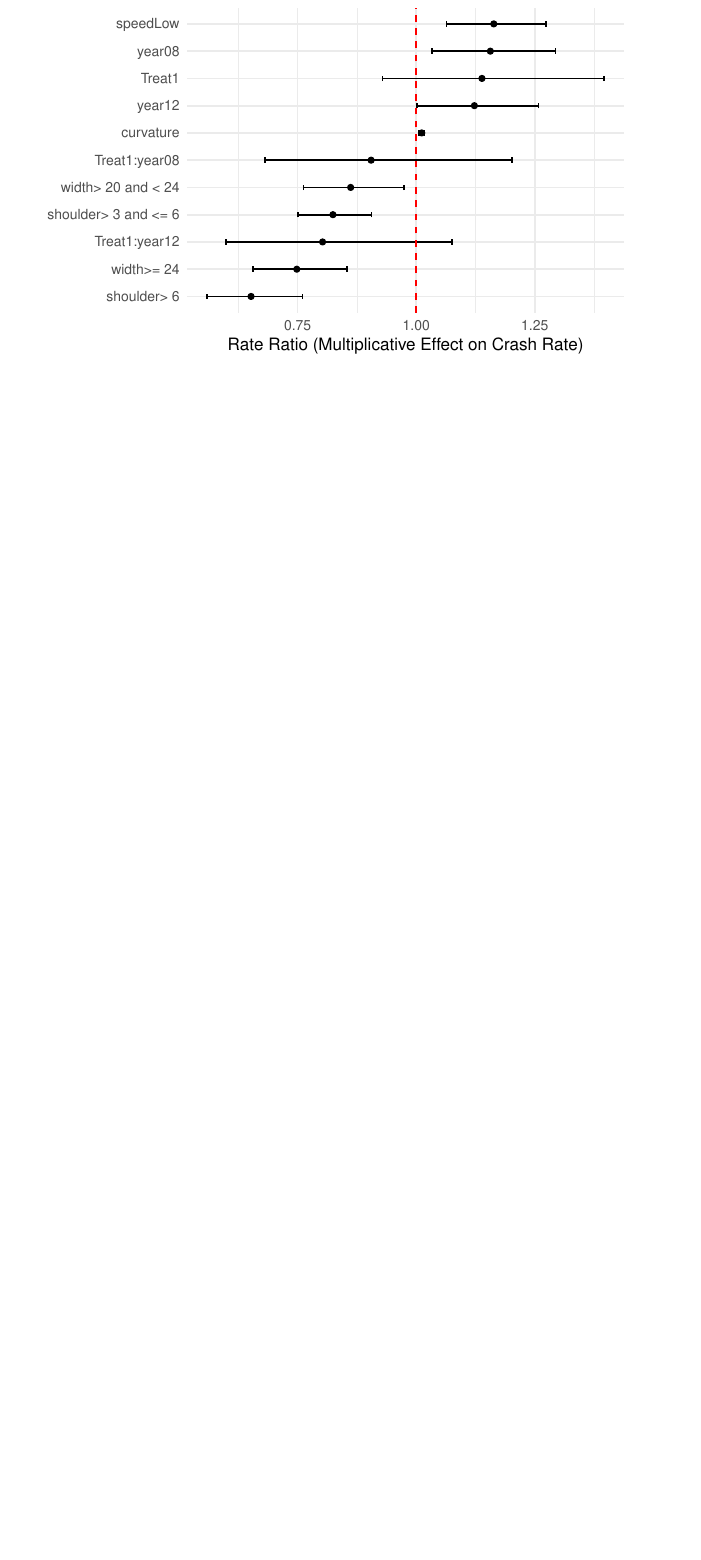
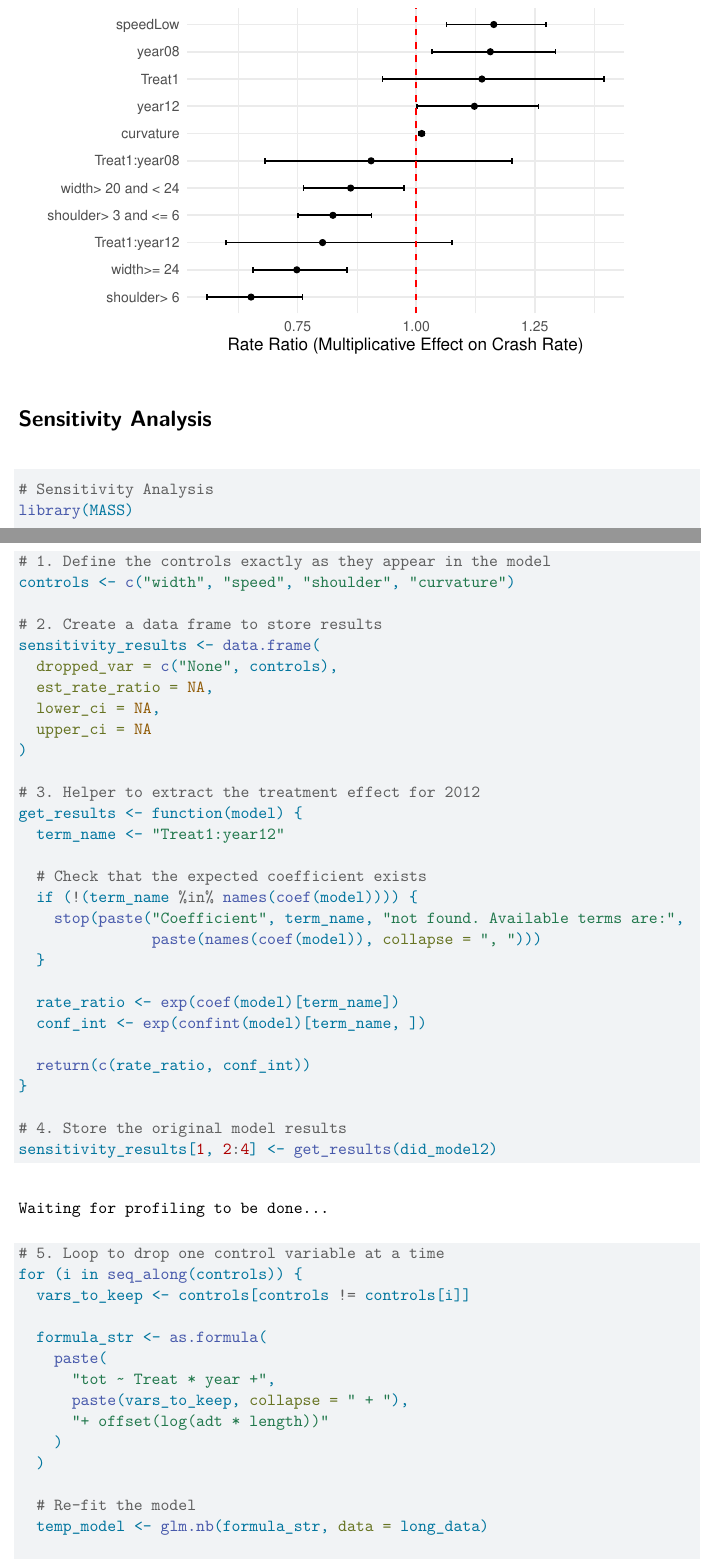
Before and after one commit to markghat/RoadSafety_DataAnalysis, a Quarto document (modeling.qmd): part of page 88 of 88 before the commit and two parts of pages 88 and 89 of 90 after it, the two joined at a grey line, cut so that both start at the same text, the shorter picture padded with empty space. Rendered offline with R 4.5, knitr and Pandoc in place of Quarto, then LaTeX, with nearby package versions; some code elsewhere in the file could not run offline.

Commit message:
sensitivity analysis

````diff
--- a/modeling.qmd
+++ b/modeling.qmd
@@ -164,3 +164,53 @@
   ) +
   theme_minimal()
 ```
+
+# Sensitivity Analysis
+```{r}
+# Sensitivity Analysis
+library(MASS)
+
+# 1. Define the controls exactly as they appear in the model
+controls <- c("width", "speed", "shoulder", "curvature")
+
+# 2. Create a data frame to store results
+sensitivity_results <- data.frame(
+  dropped_var = c("None", controls),
+  est_rate_ratio = NA,
+  lower_ci = NA,
+  upper_ci = NA
+)
+
+# 3. Helper to extract the treatment effect for 2012
+get_results <- function(model) {
+  term_name <- "Treat1:year12"
+
+  # Check that the expected coefficient exists
+  if (!(term_name %in% names(coef(model)))) {
+    stop(paste("Coefficient", term_name, "not found. Available terms are:",
+               paste(names(coef(model)), collapse = ", ")))
+  }
+
+  rate_ratio <- exp(coef(model)[term_name])
+  conf_int <- exp(confint(model)[term_name, ])
+
+  return(c(rate_ratio, conf_int))
+}
+
+# 4. Store the original model results
+sensitivity_results[1, 2:4] <- get_results(did_model2)
+
+# 5. Loop to drop one control variable at a time
+for (i in seq_along(controls)) {
+  vars_to_keep <- controls[controls != controls[i]]
+
+  formula_str <- as.formula(
+    paste(
+      "tot ~ Treat * year +",
+      paste(vars_to_keep, collapse = " + "),
+      "+ offset(log(adt * length))"
+    )
+  )
+
+  # Re-fit the model
+  temp_model <- glm.nb(formula_str, data = long_data)
````
Also changed, not shown: modeling.qmd (15 more changed lines).
